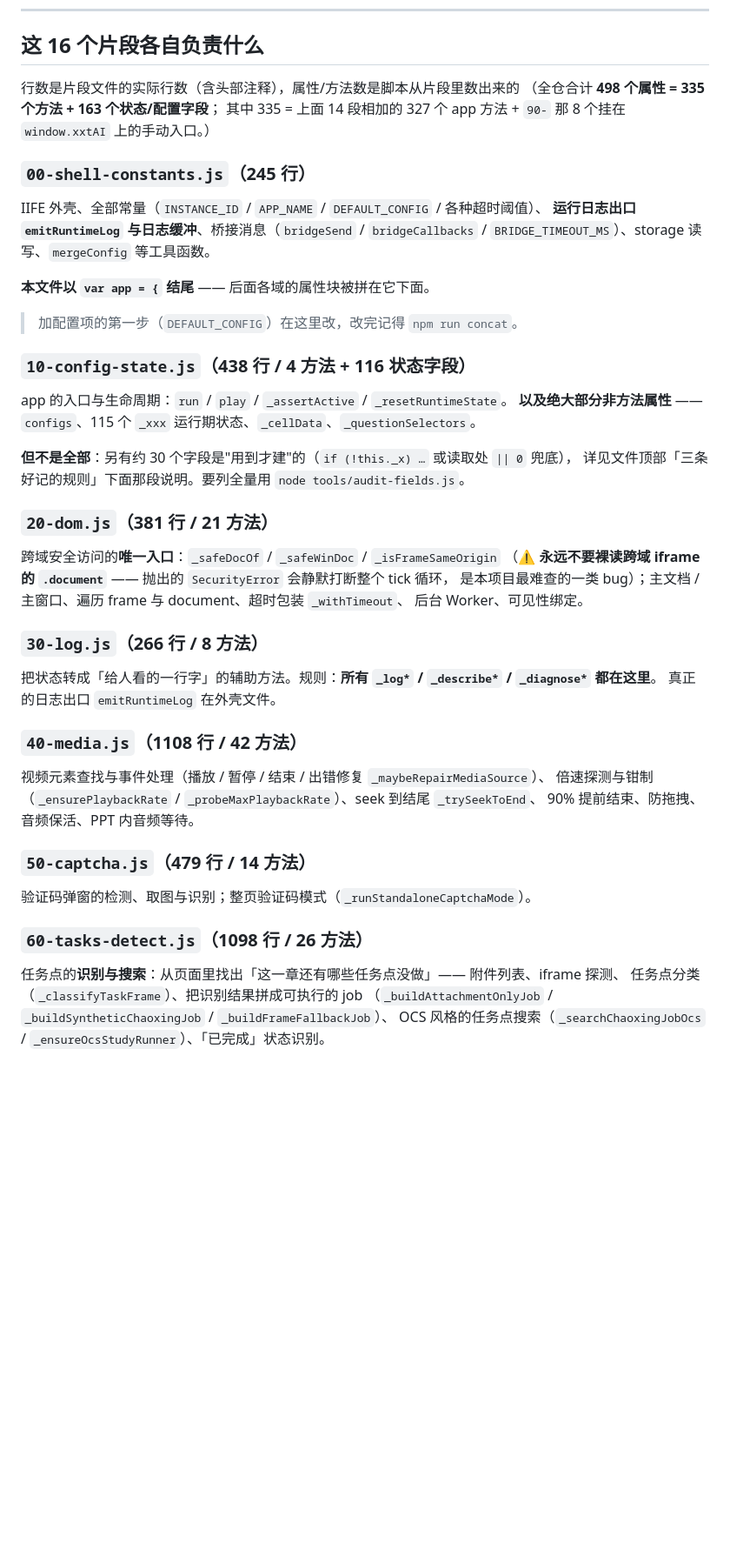
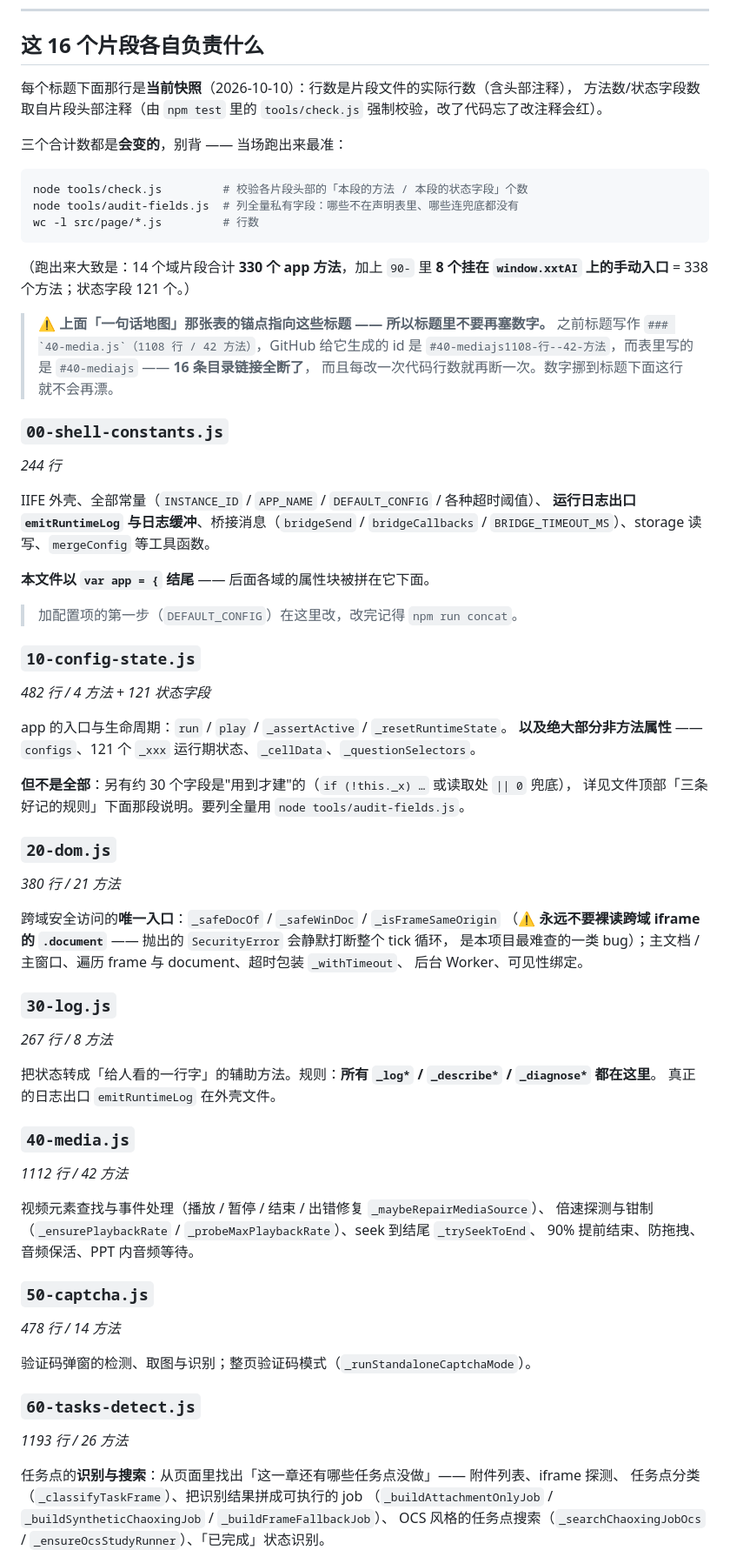
Before and after one commit to TYT0807/Omitone, a Markdown page: src/page/README.md, the part around one of its changes. Shown at 87% size. GitHub-like rendering; blank space fills up the shorter version.

````diff
--- a/src/page/README.md
+++ b/src/page/README.md
@@ -67,11 +69,28 @@ grep -nE '^    _?[A-Za-z][A-Za-z0-9_]*: (async )?function' src/page/*.js
 
 ## 这 16 个片段各自负责什么
 
-行数是片段文件的实际行数（含头部注释），属性/方法数是脚本从片段里数出来的
-（全仓合计 **498 个属性 = 335 个方法 + 163 个状态/配置字段**；
-其中 335 = 上面 14 段相加的 327 个 app 方法 + `90-` 那 8 个挂在 `window.xxtAI` 上的手动入口。）
+每个标题下面那行是**当前快照**（2026-10-10）：行数是片段文件的实际行数（含头部注释），
+方法数/状态字段数取自片段头部注释（由 `npm test` 里的 `tools/check.js` 强制校验，改了代码忘了改注释会红）。
 
-### `00-shell-constants.js`（245 行）
+三个合计数都是**会变的**，别背 —— 当场跑出来最准：
+
+```bash
+node tools/check.js         # 校验各片段头部的「本段的方法 / 本段的状态字段」个数
+node tools/audit-fields.js  # 列全量私有字段：哪些不在声明表里、哪些连兜底都没有
+wc -l src/page/*.js         # 行数
+```
+
+（跑出来大致是：14 个域片段合计 **330 个 app 方法**，加上 `90-` 里
+**8 个挂在 `window.xxtAI` 上的手动入口** = 338 个方法；状态字段 121 个。）
+
+> ⚠️ **上面「一句话地图」那张表的锚点指向这些标题 —— 所以标题里不要再塞数字。**
+> 之前标题写作 `` ### `40-media.js`（1108 行 / 42 方法） ``，GitHub 给它生成的 id 是
+> `#40-mediajs1108-行--42-方法`，而表里写的是 `#40-mediajs` —— **16 条目录链接全断了**，
+> 而且每改一次代码行数就再断一次。数字挪到标题下面这行就不会再漂。
+
+### `00-shell-constants.js`
+
+*244 行*
 
 IIFE 外壳、全部常量（`INSTANCE_ID` / `APP_NAME` / `DEFAULT_CONFIG` / 各种超时阈值）、
 **运行日志出口 `emitRuntimeLog` 与日志缓冲**、桥接消息（`bridgeSend` / `bridgeCallbacks` /
@@ -81,37 +100,49 @@ IIFE 外壳、全部常量（`INSTANCE_ID` / `APP_NAME` / `DEFAULT_CONFIG` / 各
 
 > 加配置项的第一步（`DEFAULT_CONFIG`）在这里改，改完记得 `npm run concat`。
 
-### `10-config-state.js`（438 行 / 4 方法 + 116 状态字段）
+### `10-config-state.js`
+
+*482 行 / 4 方法 + 121 状态字段*
 
 app 的入口与生命周期：`run` / `play` / `_assertActive` / `_resetRuntimeState`。
-**以及绝大部分非方法属性** —— `configs`、115 个 `_xxx` 运行期状态、`_cellData`、`_questionSelectors`。
+**以及绝大部分非方法属性** —— `configs`、121 个 `_xxx` 运行期状态、`_cellData`、`_questionSelectors`。
 
 **但不是全部**：另有约 30 个字段是"用到才建"的（`if (!this._x) …` 或读取处 `|| 0` 兜底），
 详见文件顶部「三条好记的规则」下面那段说明。要列全量用 `node tools/audit-fields.js`。
 
-### `20-dom.js`（381 行 / 21 方法）
+### `20-dom.js`
+
+*380 行 / 21 方法*
 
 跨域安全访问的**唯一入口**：`_safeDocOf` / `_safeWinDoc` / `_isFrameSameOrigin`
 （⚠️ **永远不要裸读跨域 iframe 的 `.document`** —— 抛出的 `SecurityError` 会静默打断整个 tick 循环，
 是本项目最难查的一类 bug）；主文档 / 主窗口、遍历 frame 与 document、超时包装 `_withTimeout`、
 后台 Worker、可见性绑定。
 
-### `30-log.js`（266 行 / 8 方法）
+### `30-log.js`
+
+*267 行 / 8 方法*
 
 把状态转成「给人看的一行字」的辅助方法。规则：**所有 `_log*` / `_describe*` / `_diagnose*` 都在这里**。
 真正的日志出口 `emitRuntimeLog` 在外壳文件。
 
-### `40-media.js`（1108 行 / 42 方法）
+### `40-media.js`
+
+*1112 行 / 42 方法*
 
 视频元素查找与事件处理（播放 / 暂停 / 结束 / 出错修复 `_maybeRepairMediaSource`）、
 倍速探测与钳制（`_ensurePlaybackRate` / `_probeMaxPlaybackRate`）、seek 到结尾 `_trySeekToEnd`、
 90% 提前结束、防拖拽、音频保活、PPT 内音频等待。
 
-### `50-captcha.js`（479 行 / 14 方法）
+### `50-captcha.js`
+
+*478 行 / 14 方法*
 
 验证码弹窗的检测、取图与识别；整页验证码模式（`_runStandaloneCaptchaMode`）。
 
-### `60-tasks-detect.js`（1098 行 / 26 方法）
+### `60-tasks-detect.js`
+
+*1193 行 / 26 方法*
 
 任务点的**识别与搜索**：从页面里找出「这一章还有哪些任务点没做」—— 附件列表、iframe 探测、
 任务点分类（`_classifyTaskFrame`）、把识别结果拼成可执行的 job
````
Also changed, not shown: other parts of src/page/README.md (+37 -14 lines), README.md (+1 -1 lines), tools/README.md (+1 -1 lines).
